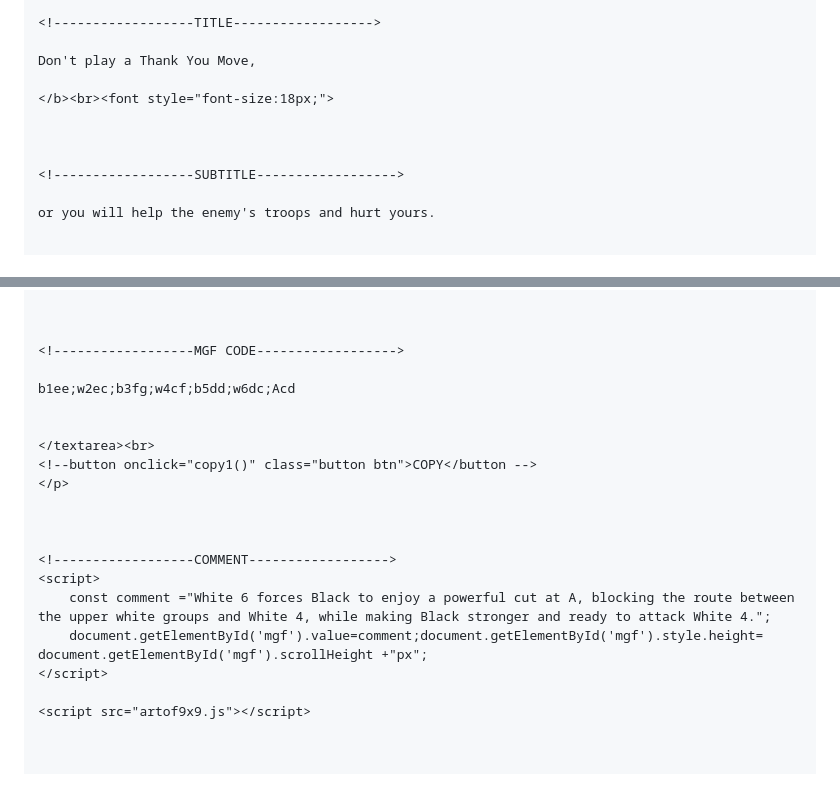
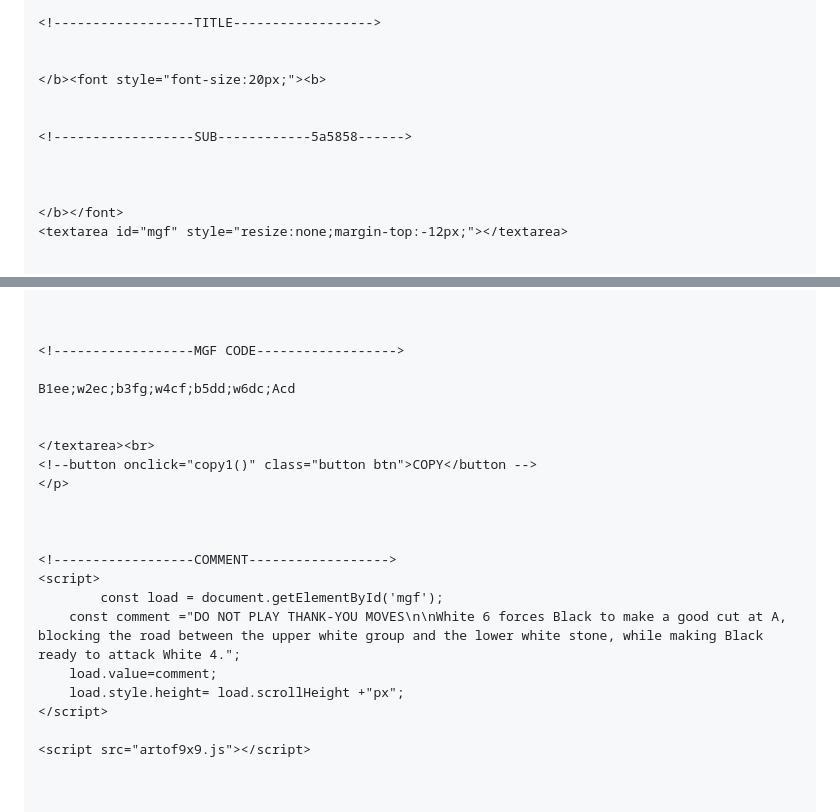
Before and after one commit to Kietpawpan/9x9go, a Markdown page: README.md, 2 parts joined by grey strips. Drawn GitHub-style; blank space fills up the shorter version.

```diff
--- a/README.md
+++ b/README.md
@@ -97,14 +105,15 @@ Image by 2happy<br>[https://www.stockvault.net/photo/124529/wood-background](htt
 
 <!------------------TITLE------------------>
 
-Don't play a Thank You Move,
 
-</b><br><font style="font-size:18px;">
+</b><font style="font-size:20px;"><b>
+
+
+<!------------------SUB------------5a5858------>
 
 
 
-<!------------------SUBTITLE------------------>
-
-or you will help the enemy's troops and hurt yours.
+</b></font>
+<textarea id="mgf" style="resize:none;margin-top:-12px;"></textarea>
 
 
@@ -116,7 +129,7 @@ or you will help the enemy's troops and hurt yours.
 
 <!------------------MGF CODE------------------>
 
-b1ee;w2ec;b3fg;w4cf;b5dd;w6dc;Acd
+B1ee;w2ec;b3fg;w4cf;b5dd;w6dc;Acd
 
 
 </textarea><br>
@@ -127,8 +140,10 @@ b1ee;w2ec;b3fg;w4cf;b5dd;w6dc;Acd
 
 <!------------------COMMENT------------------>
 <script>
-	const comment ="White 6 forces Black to enjoy a powerful cut at A, blocking the route between the upper white groups and White 4, while making Black stronger and ready to attack White 4.";
-	document.getElementById('mgf').value=comment;document.getElementById('mgf').style.height= document.getElementById('mgf').scrollHeight +"px";
+        const load = document.getElementById('mgf');
+	const comment ="DO NOT PLAY THANK-YOU MOVES\n\nWhite 6 forces Black to make a good cut at A, blocking the road between the upper white group and the lower white stone, while making Black ready to attack White 4.";
+	load.value=comment;
+	load.style.height= load.scrollHeight +"px";
 </script>
 
 <script src="artof9x9.js"></script>
```
Also changed, not shown: other parts of README.md (+16 -4 lines).
